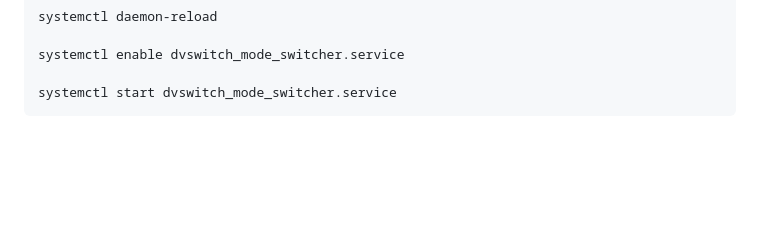
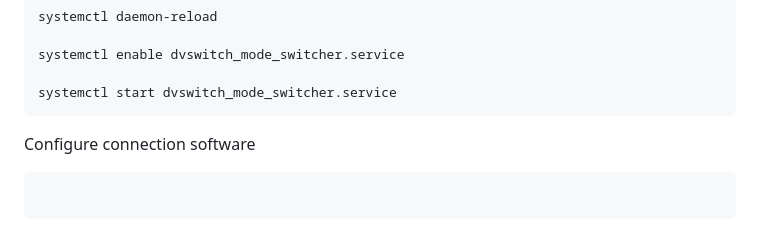
Before and after one commit to VALER24/allnode-install-guide, a Markdown page: README.md, the part around the change. Rendered like a GitHub page; blank space fills up the shorter version.

````diff
--- a/README.md
+++ b/README.md
@@ -222,3 +222,6 @@ systemctl enable dvswitch_mode_switcher.service
 
 systemctl start dvswitch_mode_switcher.service
 ```
+Configure connection software
+```
+```
````
